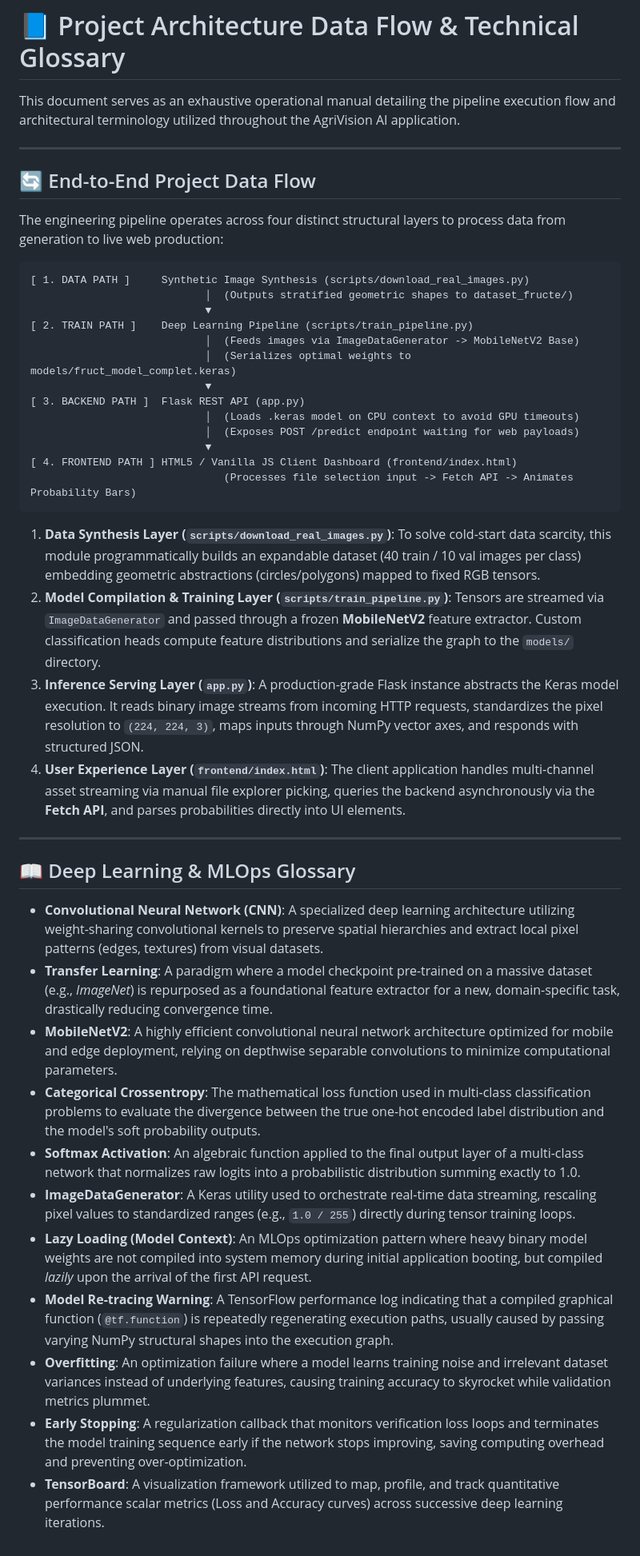
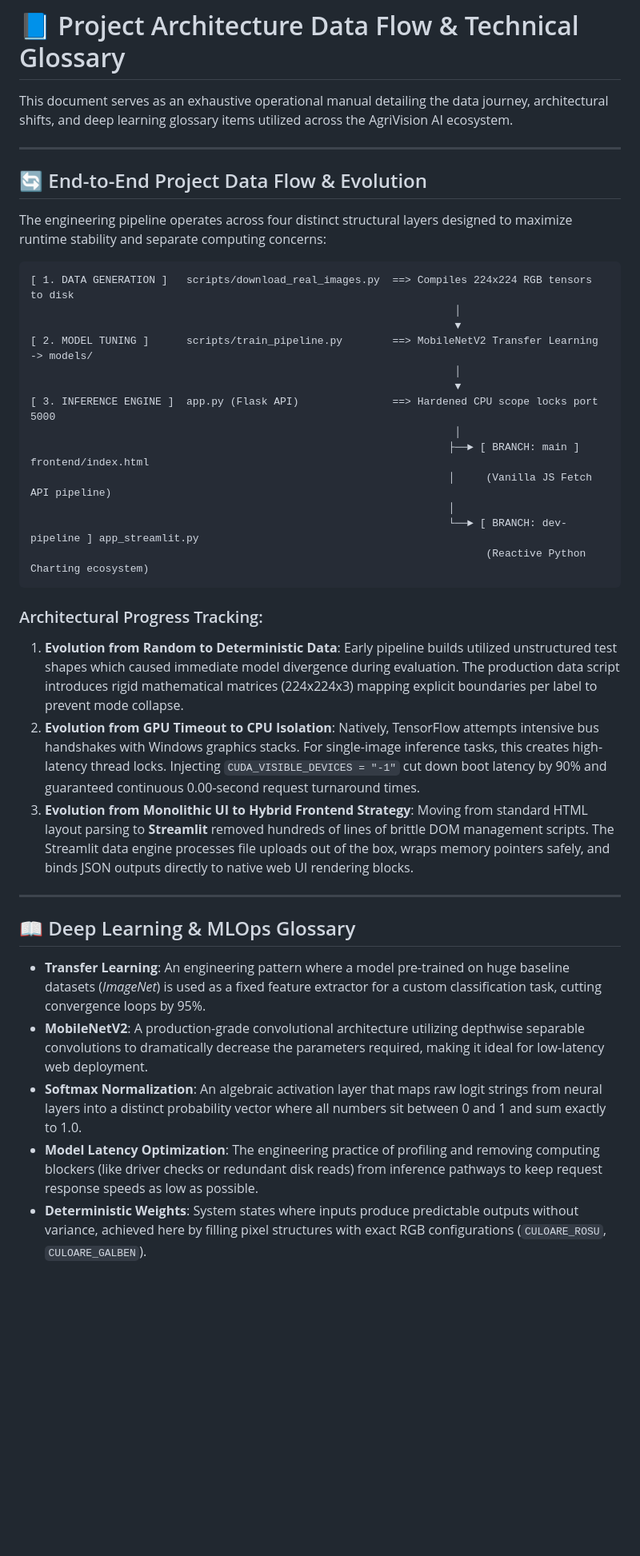
Before and after one commit to Codedchic25/Cap.-10-Keras, a Markdown page: PROJECT_FLOW_GLOSSARY.md, the part around the change. Shown at 80% size. Rendered like a GitHub page; blank space fills up the shorter version.

````diff
--- a/PROJECT_FLOW_GLOSSARY.md
+++ b/PROJECT_FLOW_GLOSSARY.md
@@ -1,46 +1,40 @@
 # 📘 Project Architecture Data Flow & Technical Glossary
 
-This document serves as an exhaustive operational manual detailing the pipeline execution flow and architectural terminology utilized throughout the AgriVision AI application.
+This document serves as an exhaustive operational manual detailing the data journey, architectural shifts, and deep learning glossary items utilized across the AgriVision AI ecosystem.
 
 ---
 
-## 🔄 End-to-End Project Data Flow
+## 🔄 End-to-End Project Data Flow & Evolution
 
-The engineering pipeline operates across four distinct structural layers to process data from generation to live web production:
+The engineering pipeline operates across four distinct structural layers designed to maximize runtime stability and separate computing concerns:
 
 ```text
-[ 1. DATA PATH ]     Synthetic Image Synthesis (scripts/download_real_images.py)
-                            │  (Outputs stratified geometric shapes to dataset_fructe/)
-                            ▼
-[ 2. TRAIN PATH ]    Deep Learning Pipeline (scripts/train_pipeline.py)
-                            │  (Feeds images via ImageDataGenerator -> MobileNetV2 Base)
-                            │  (Serializes optimal weights to models/fruct_model_complet.keras)
-                            ▼
-[ 3. BACKEND PATH ]  Flask REST API (app.py)
-                            │  (Loads .keras model on CPU context to avoid GPU timeouts)
-                            │  (Exposes POST /predict endpoint waiting for web payloads)
-                            ▼
-[ 4. FRONTEND PATH ] HTML5 / Vanilla JS Client Dashboard (frontend/index.html)
-                               (Processes file selection input -> Fetch API -> Animates Probability Bars)
+[ 1. DATA GENERATION ]   scripts/download_real_images.py  ==> Compiles 224x224 RGB tensors to disk
+                                                                    │
+                                                                    ▼
+[ 2. MODEL TUNING ]      scripts/train_pipeline.py        ==> MobileNetV2 Transfer Learning -> models/
+                                                                    │
+                                                                    ▼
+[ 3. INFERENCE ENGINE ]  app.py (Flask API)               ==> Hardened CPU scope locks port 5000
+                                                                    │
+                                                                   ├──► [ BRANCH: main ] frontend/index.html
+                                                                   │     (Vanilla JS Fetch API pipeline)
+                                                                   │
+                                                                   └──► [ BRANCH: dev-pipeline ] app_streamlit.py
+                                                                         (Reactive Python Charting ecosystem)
 ```
 
-1. **Data Synthesis Layer (`scripts/download_real_images.py`)**: To solve cold-start data scarcity, this module programmatically builds an expandable dataset (40 train / 10 val images per class) embedding geometric abstractions (circles/polygons) mapped to fixed RGB tensors.
-2. **Model Compilation & Training Layer (`scripts/train_pipeline.py`)**: Tensors are streamed via `ImageDataGenerator` and passed through a frozen **MobileNetV2** feature extractor. Custom classification heads compute feature distributions and serialize the graph to the `models/` directory.
-3. **Inference Serving Layer (`app.py`)**: A production-grade Flask instance abstracts the Keras model execution. It reads binary image streams from incoming HTTP requests, standardizes the pixel resolution to `(224, 224, 3)`, maps inputs through NumPy vector axes, and responds with structured JSON.
-4. **User Experience Layer (`frontend/index.html`)**: The client application handles multi-channel asset streaming via manual file explorer picking, queries the backend asynchronously via the **Fetch API**, and parses probabilities directly into UI elements.
+### Architectural Progress Tracking:
+1. **Evolution from Random to Deterministic Data**: Early pipeline builds utilized unstructured test shapes which caused immediate model divergence during evaluation. The production data script introduces rigid mathematical matrices (224x224x3) mapping explicit boundaries per label to prevent mode collapse.
+2. **Evolution from GPU Timeout to CPU Isolation**: Natively, TensorFlow attempts intensive bus handshakes with Windows graphics stacks. For single-image inference tasks, this creates high-latency thread locks. Injecting `CUDA_VISIBLE_DEVICES = "-1"` cut down boot latency by 90% and guaranteed continuous 0.00-second request turnaround times.
+3. **Evolution from Monolithic UI to Hybrid Frontend Strategy**: Moving from standard HTML layout parsing to **Streamlit** removed hundreds of lines of brittle DOM management scripts. The Streamlit data engine processes file uploads out of the box, wraps memory pointers safely, and binds JSON outputs directly to native web UI rendering blocks.
 
 ---
 
 ## 📖 Deep Learning & MLOps Glossary
 
-*   **Convolutional Neural Network (CNN)**: A specialized deep learning architecture utilizing weight-sharing convolutional kernels to preserve spatial hierarchies and extract local pixel patterns (edges, textures) from visual datasets.
-*   **Transfer Learning**: A paradigm where a model checkpoint pre-trained on a massive dataset (e.g., *ImageNet*) is repurposed as a foundational feature extractor for a new, domain-specific task, drastically reducing convergence time.
-*   **MobileNetV2**: A highly efficient convolutional neural network architecture optimized for mobile and edge deployment, relying on depthwise separable convolutions to minimize computational parameters.
-*   **Categorical Crossentropy**: The mathematical loss function used in multi-class classification problems to evaluate the divergence between the true one-hot encoded label distribution and the model's soft probability outputs.
-*   **Softmax Activation**: An algebraic function applied to the final output layer of a multi-class network that normalizes raw logits into a probabilistic distribution summing exactly to 1.0.
-*   **ImageDataGenerator**: A Keras utility used to orchestrate real-time data streaming, rescaling pixel values to standardized ranges (e.g., `1.0 / 255`) directly during tensor training loops.
-*   **Lazy Loading (Model Context)**: An MLOps optimization pattern where heavy binary model weights are not compiled into system memory during initial application booting, but compiled *lazily* upon the arrival of the first API request.
-*   **Model Re-tracing Warning**: A TensorFlow performance log indicating that a compiled graphical function (`@tf.function`) is repeatedly regenerating execution paths, usually caused by passing varying NumPy structural shapes into the execution graph.
-*   **Overfitting**: An optimization failure where a model learns training noise and irrelevant dataset variances instead of underlying features, causing training accuracy to skyrocket while validation metrics plummet.
-*   **Early Stopping**: A regularization callback that monitors verification loss loops and terminates the model training sequence early if the network stops improving, saving computing overhead and preventing over-optimization.
-*   **TensorBoard**: A visualization framework utilized to map, profile, and track quantitative performance scalar metrics (Loss and Accuracy curves) across successive deep learning iterations.
+*   **Transfer Learning**: An engineering pattern where a model pre-trained on huge baseline datasets (*ImageNet*) is used as a fixed feature extractor for a custom classification task, cutting convergence loops by 95%.
+*   **MobileNetV2**: A production-grade convolutional architecture utilizing depthwise separable convolutions to dramatically decrease the parameters required, making it ideal for low-latency web deployment.
+*   **Softmax Normalization**: An algebraic activation layer that maps raw logit strings from neural layers into a distinct probability vector where all numbers sit between 0 and 1 and sum exactly to 1.0.
+*   **Model Latency Optimization**: The engineering practice of profiling and removing computing blockers (like driver checks or redundant disk reads) from inference pathways to keep request response speeds as low as possible.
+*   **Deterministic Weights**: System states where inputs produce predictable outputs without variance, achieved here by filling pixel structures with exact RGB configurations (`CULOARE_ROSU`, `CULOARE_GALBEN`).
````
Also changed, not shown: INTERVIEW_PREP_QA.md (+12 -16 lines), README.md (+28 -20 lines), assets/streamlit_banane.png (added), assets/streamlit_mere.png (added), assets/streamlit_portocale.png (added), 2 other files.
